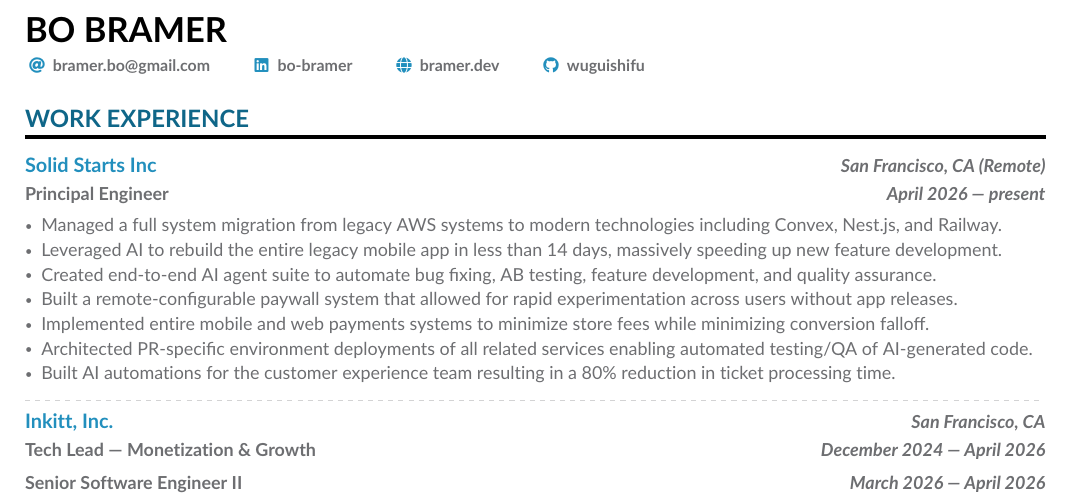
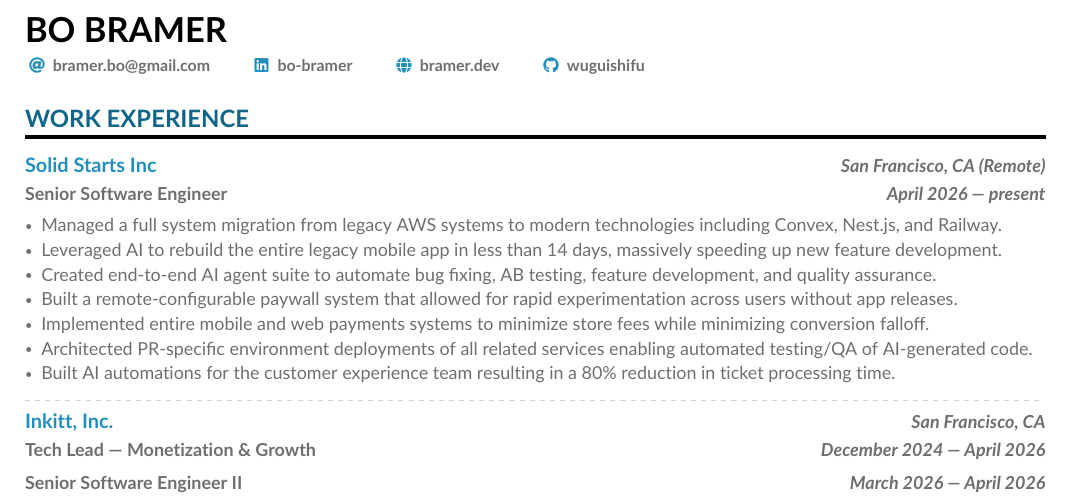
Before and after one commit to wuguishifu/resume, a LaTeX CV (bo.tex): part of the page, cut so that both start at the same text. Compiled offline with pdfLaTeX.

Commit message:
fix title

```diff
--- a/bo.tex
+++ b/bo.tex
@@ -55,7 +55,7 @@
 \cvsection{Work Experience}
 
 {\normalsize\color{IFLightBlue}\textbf{Solid Starts Inc}}\hfill\null{\small\textbf{\textit{San Francisco, CA (Remote)}}}\par\smallskip
-{\small{\textbf{Principal Engineer}}}\hfill\null{\small\textbf{\textit{April 2026 — present}}}\par
+{\small{\textbf{Senior Software Engineer}}}\hfill\null{\small\textbf{\textit{April 2026 — present}}}\par
 \medskip
 \begin{itemize}[label=\raisebox{0.25ex}{\tiny$\bullet$}]
     \item Managed a full system migration from legacy AWS systems to modern technologies including Convex, Nest.js, and Railway.
```
